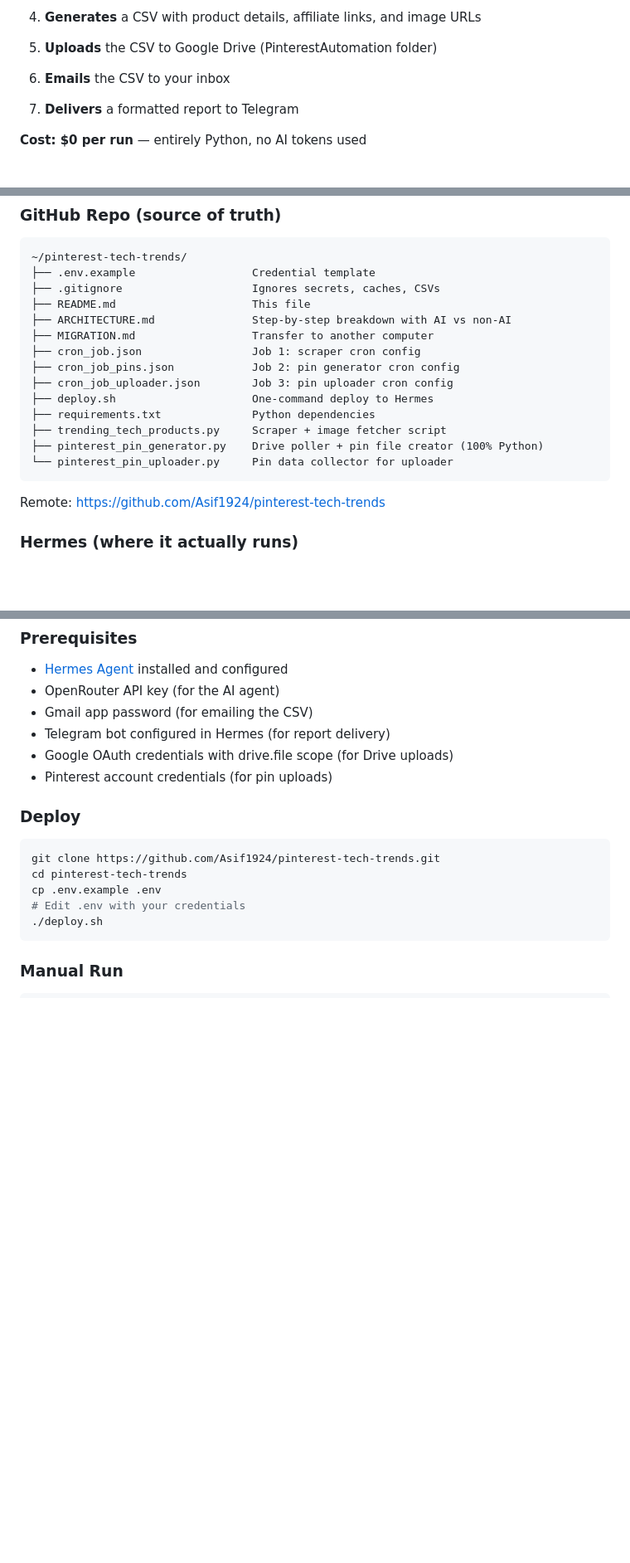
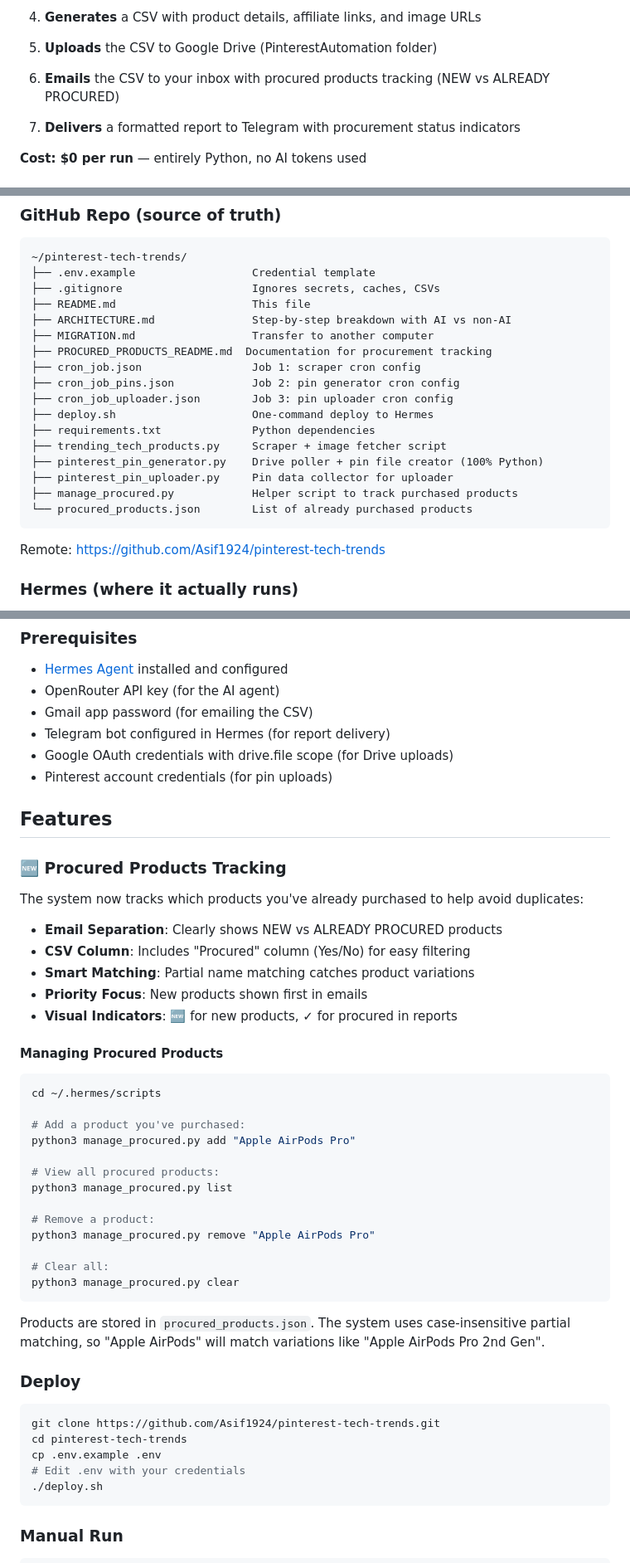
Before and after one commit to Asif1924/pinterest-tech-trends, a Markdown page: README.md, 3 parts joined by grey strips. Shown at 83% size. GitHub-like rendering; blank space fills up the shorter version.

Commit message:
docs: Update README with procurement tracking feature
- Add procured products tracking section
- Document new files (manage_procured.py, procured_products.json)
- Explain email format changes with NEW vs PROCURED separation
- Add usage instructions for managing procured products
- Update file structure with new files

````diff
--- a/README.md
+++ b/README.md
@@ -22,9 +22,9 @@ Daily trending tech products scraper for the **SmartyPants9786** Pinterest board
 
 5. **Uploads** the CSV to Google Drive (PinterestAutomation folder)
 
-6. **Emails** the CSV to your inbox
+6. **Emails** the CSV to your inbox with procured products tracking (NEW vs ALREADY PROCURED)
 
-7. **Delivers** a formatted report to Telegram
+7. **Delivers** a formatted report to Telegram with procurement status indicators
 
 **Cost: $0 per run** — entirely Python, no AI tokens used
 
@@ -69,6 +69,7 @@ Daily trending tech products scraper for the **SmartyPants9786** Pinterest board
 ├── README.md                     This file
 ├── ARCHITECTURE.md               Step-by-step breakdown with AI vs non-AI
 ├── MIGRATION.md                  Transfer to another computer
+├── PROCURED_PRODUCTS_README.md  Documentation for procurement tracking
 ├── cron_job.json                 Job 1: scraper cron config
 ├── cron_job_pins.json            Job 2: pin generator cron config
 ├── cron_job_uploader.json        Job 3: pin uploader cron config
@@ -76,7 +77,9 @@ Daily trending tech products scraper for the **SmartyPants9786** Pinterest board
 ├── requirements.txt              Python dependencies
 ├── trending_tech_products.py     Scraper + image fetcher script
 ├── pinterest_pin_generator.py    Drive poller + pin file creator (100% Python)
-└── pinterest_pin_uploader.py     Pin data collector for uploader
+├── pinterest_pin_uploader.py     Pin data collector for uploader
+├── manage_procured.py            Helper script to track purchased products
+└── procured_products.json        List of already purchased products
 ```
 
 Remote: https://github.com/Asif1924/pinterest-tech-trends
@@ -137,6 +140,38 @@ Agent sends Telegram
 - Telegram bot configured in Hermes (for report delivery)
 - Google OAuth credentials with drive.file scope (for Drive uploads)
 - Pinterest account credentials (for pin uploads)
+
+## Features
+
+### 🆕 Procured Products Tracking
+
+The system now tracks which products you've already purchased to help avoid duplicates:
+
+- **Email Separation**: Clearly shows NEW vs ALREADY PROCURED products
+- **CSV Column**: Includes "Procured" column (Yes/No) for easy filtering
+- **Smart Matching**: Partial name matching catches product variations
+- **Priority Focus**: New products shown first in emails
+- **Visual Indicators**: 🆕 for new products, ✓ for procured in reports
+
+#### Managing Procured Products
+
+```bash
+cd ~/.hermes/scripts
+
+# Add a product you've purchased:
+python3 manage_procured.py add "Apple AirPods Pro"
+
+# View all procured products:
+python3 manage_procured.py list
+
+# Remove a product:
+python3 manage_procured.py remove "Apple AirPods Pro"
+
+# Clear all:
+python3 manage_procured.py clear
+```
+
+Products are stored in `procured_products.json`. The system uses case-insensitive partial matching, so "Apple AirPods" will match variations like "Apple AirPods Pro 2nd Gen".
 
 ### Deploy
 
````
